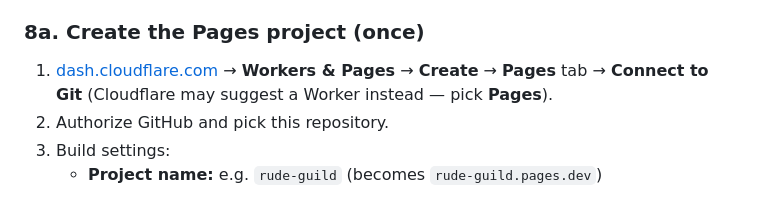
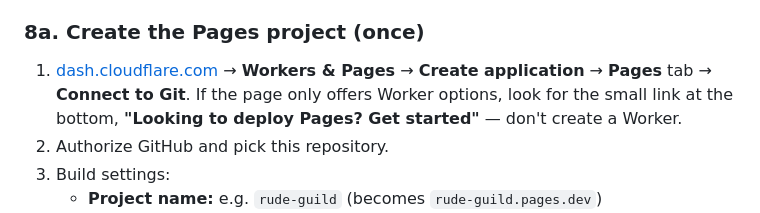
Before and after one commit to Nastyschmo/AeternumGuildLootAwarder, a Markdown page: README.md, the part around the change. Rendered like a GitHub page.

Commit message:
README: match current Cloudflare dashboard wording for Pages
Co-Authored-By: Claude Opus 5.5 <noreply@anthropic.com>
Claude-Session: https://claude.ai/code/session_017HEW9LNufgMFfKvuQG8DZy

```diff
--- a/README.md
+++ b/README.md
@@ -880,8 +880,9 @@ Discord only accepts exact redirect URLs, no wildcards.
 ### 8a. Create the Pages project (once)
 
 1. [dash.cloudflare.com](https://dash.cloudflare.com/) → **Workers & Pages**
-   → **Create** → **Pages** tab → **Connect to Git** (Cloudflare may
-   suggest a Worker instead — pick **Pages**).
+   → **Create application** → **Pages** tab → **Connect to Git**. If the
+   page only offers Worker options, look for the small link at the bottom,
+   **"Looking to deploy Pages? Get started"** — don't create a Worker.
 2. Authorize GitHub and pick this repository.
 3. Build settings:
    - **Project name:** e.g. `rude-guild` (becomes `rude-guild.pages.dev`)
```
